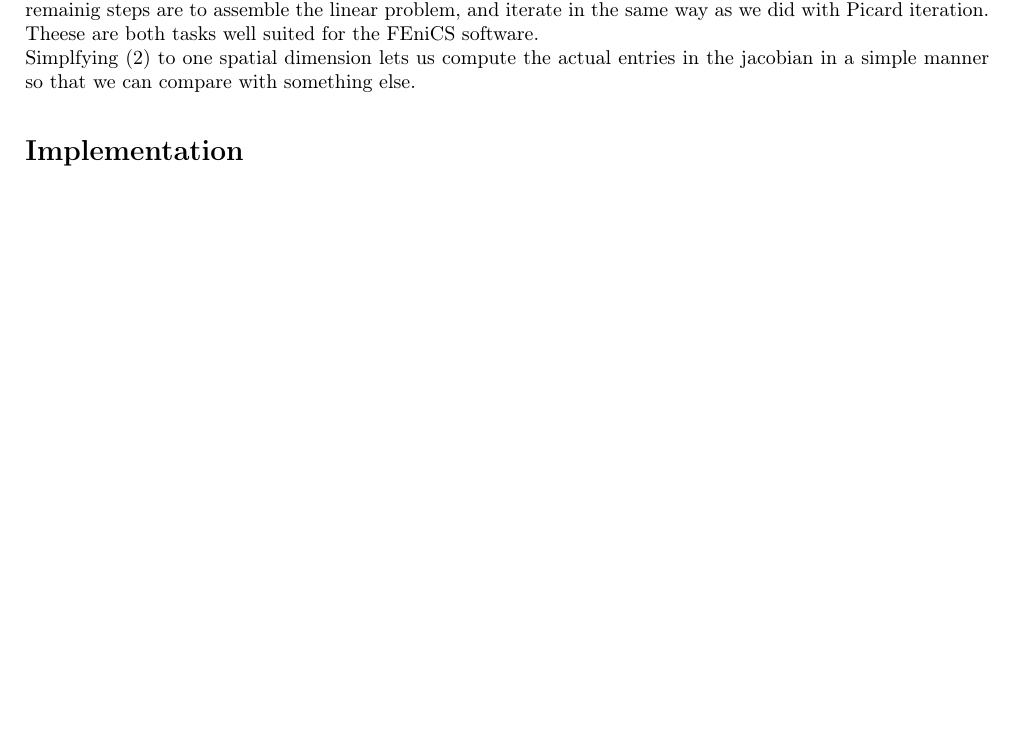
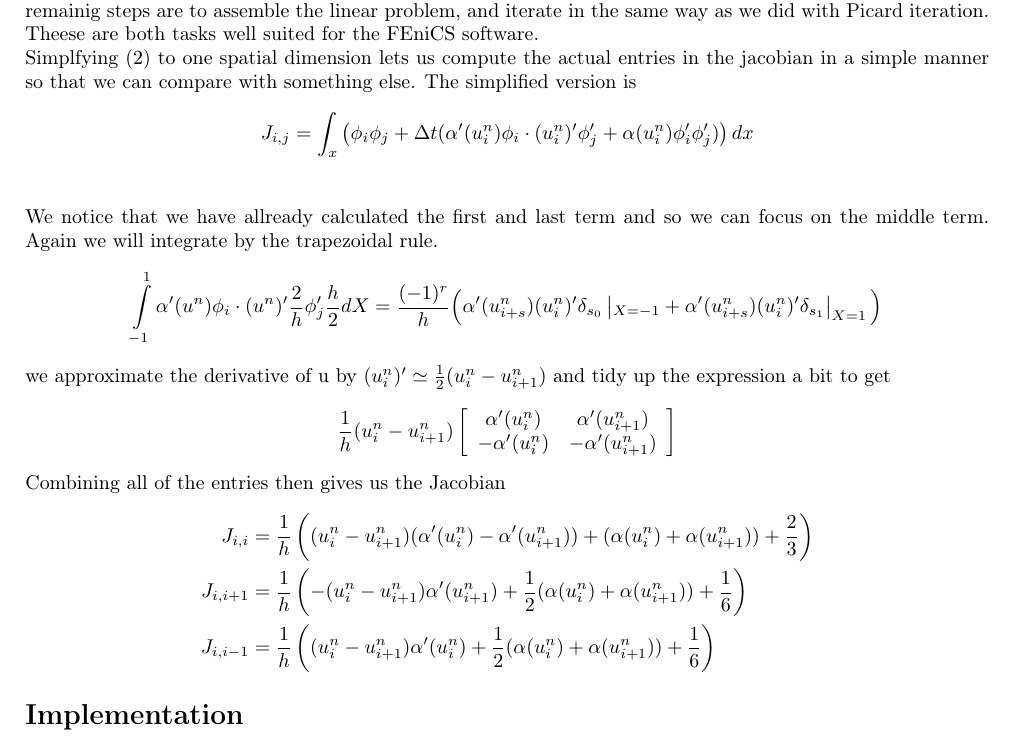
Before and after one commit to fepettersen/INF5620, a LaTeX document (final_project/diffusion_fem.tex): part of page 3 of 4, cut so that both start at the same text, the shorter picture padded with empty space. Compiled offline with pdfLaTeX.

Commit message:
funnet jacobi-elementene

```diff
--- a/final_project/diffusion_fem.tex
+++ b/final_project/diffusion_fem.tex
@@ -151,7 +151,32 @@ where we have used $u_i^n = \phi_i u_i^n \implies {\d \over \d u_j^n}u_i^n = \ph
 on our equation. The remainig steps are to assemble the linear problem, and iterate in the same way as we did with Picard iteration.
 Theese are both tasks well suited for the FEniCS software.\\
 Simplfying (\ref{jacobian}) to one spatial dimension lets us compute the actual entries in the jacobian in a simple manner
-so that we can compare with something else.
+so that we can compare with something else. The simplified version is
+\begin{align*}
+  J_{i,j} = \int_x\left(\phi_i\phi_j +\Delta t(\alpha'(u_i^n)\phi_i\cdot(u_i^n)'\phi'_j +
+ \alpha(u_i^n)\phi'_i\phi'_j) \right)dx \\
+\end{align*}
+We notice that we have allready calculated the first and last term and so we can focus on the middle term. Again we will integrate by the trapezoidal rule.
+\begin{align*}
+ \int\limits_{-1}^1\alpha'(u^n)\phi_i\cdot(u^n)'{2\over h}\phi'_j{h\over2}dX  = {(-1)^r\over h}\Big(\alpha'(u_{i+s}^n)(u_i^n)'\delta_{s_0}\left|_{X=-1} +
+ \alpha'(u_{i+s}^n)(u_i^n)'\delta_{s_1}\right|_{X=1}\Big)
+\end{align*}
+we approximate the derivative of u by $(u^n_i)' \simeq {1\over2}(u^n_i-u^n_{i+1})$ and tidy up the expression a bit to get
+\begin{align*}
+ {1\over h}(u^n_i-u^n_{i+1})\left[
+ \begin{array}{c c}
+  \alpha'(u^n_i) & \alpha'(u^n_{i+1})\\
+  -\alpha'(u^n_i) & -\alpha'(u^n_{i+1})
+ \end{array}
+\right]
+\end{align*}
+Combining all of the entries then gives us the Jacobian
+\begin{align*}
+ J_{i,i} &= {1\over h}\left((u^n_i-u^n_{i+1})(\alpha'(u^n_i)-\alpha'(u^n_{i+1})) +(\alpha(u^n_i)+\alpha(u^n_{i+1}))+{2\over3} \right)\\
+ J_{i,i+1} &=  {1\over h}\left(-(u^n_i-u^n_{i+1})\alpha'(u^n_{i+1}) +{1\over2}(\alpha(u^n_i)+\alpha(u^n_{i+1}))+{1\over6}\right)\\
+ J_{i,i-1} &=  {1\over h}\left((u^n_i-u^n_{i+1})\alpha'(u^n_{i}) +{1\over2}(\alpha(u^n_i)+\alpha(u^n_{i+1}))+{1\over6}\right)
+\end{align*}
+
 
 \section*{Implementation}
 To make the program as general as possible, we will make it dimension independent by providing the number of spatial points on the commandline
```
Also changed, not shown: final_project/diffusion_fem.pdf, 4 other files.
